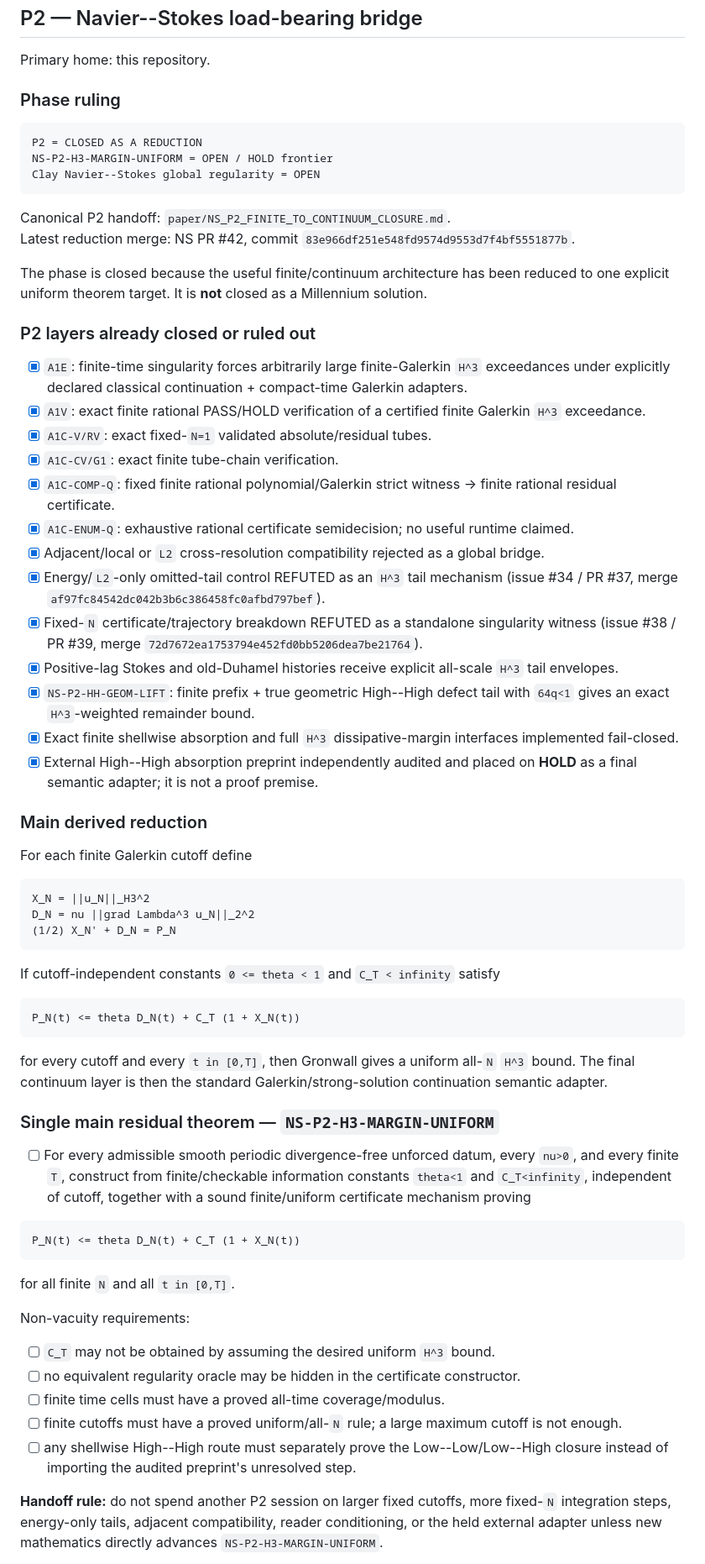
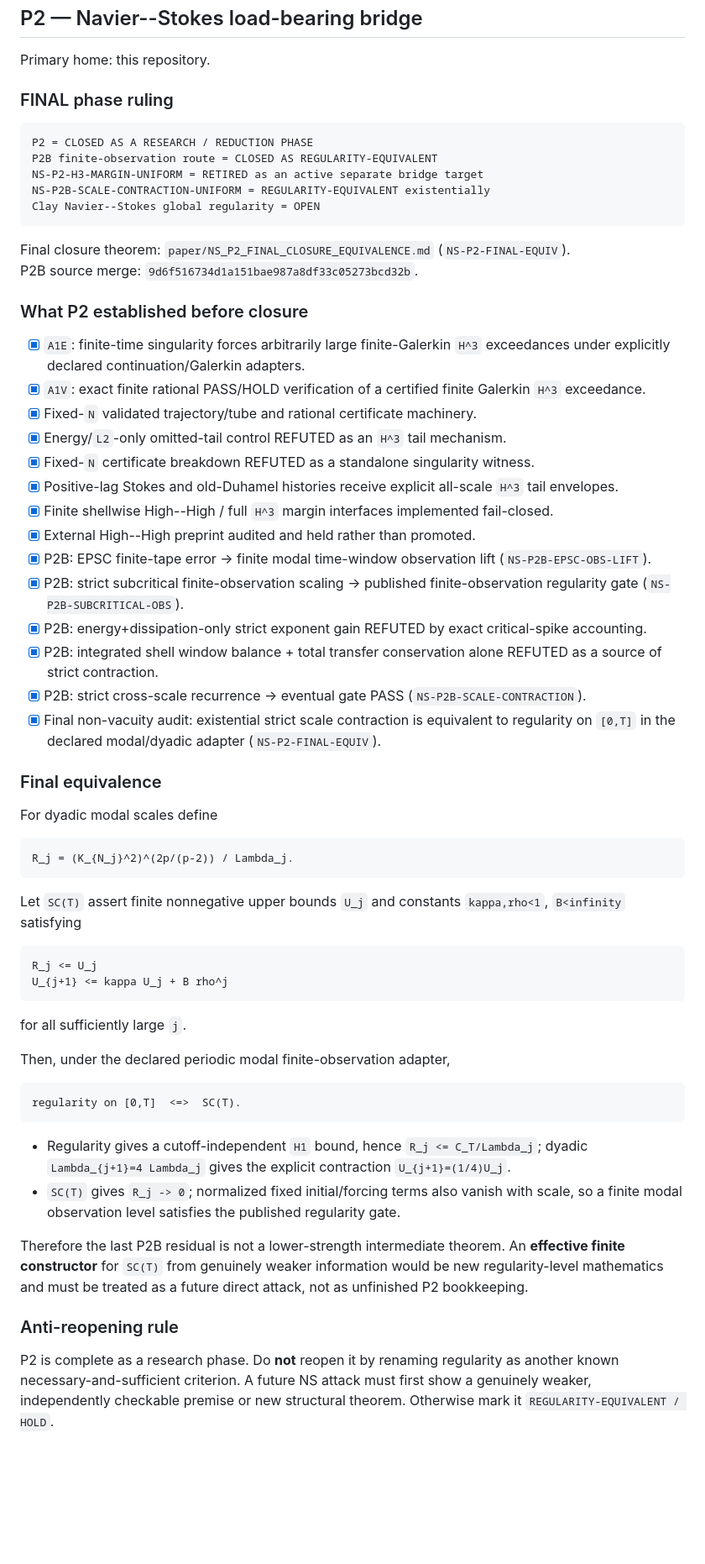
Before and after one commit to morrocwi/readout-problem-navier-stokes, a Markdown page: CLAY_RESEARCH_TODO.md, the part around one of its changes. Shown at 84% size. Drawn GitHub-style; blank space fills up the shorter version.

Commit message:
P2: close phase after regularity-equivalence audit

````diff
--- a/CLAY_RESEARCH_TODO.md
+++ b/CLAY_RESEARCH_TODO.md
@@ -45,70 +45,65 @@ Evidence:
 
 Primary home: this repository.
 
-### Phase ruling
+### FINAL phase ruling
 
 ```text
-P2 = CLOSED AS A REDUCTION
-NS-P2-H3-MARGIN-UNIFORM = OPEN / HOLD frontier
+P2 = CLOSED AS A RESEARCH / REDUCTION PHASE
+P2B finite-observation route = CLOSED AS REGULARITY-EQUIVALENT
+NS-P2-H3-MARGIN-UNIFORM = RETIRED as an active separate bridge target
+NS-P2B-SCALE-CONTRACTION-UNIFORM = REGULARITY-EQUIVALENT existentially
 Clay Navier--Stokes global regularity = OPEN
 ```
 
-Canonical P2 handoff: `paper/NS_P2_FINITE_TO_CONTINUUM_CLOSURE.md`.
-Latest reduction merge: NS PR #42, commit `83e966df251e548fd9574d9553d7f4bf5551877b`.
+Final closure theorem: `paper/NS_P2_FINAL_CLOSURE_EQUIVALENCE.md` (`NS-P2-FINAL-EQUIV`).
+P2B source merge: `9d6f516734d1a151bae987a8df33c05273bcd32b`.
 
-The phase is closed because the useful finite/continuum architecture has been reduced to one explicit uniform theorem target. It is **not** closed as a Millennium solution.
+### What P2 established before closure
 
-### P2 layers already closed or ruled out
+- [x] `A1E`: finite-time singularity forces arbitrarily large finite-Galerkin `H^3` exceedances under explicitly declared continuation/Galerkin adapters.
+- [x] `A1V`: exact finite rational PASS/HOLD verification of a certified finite Galerkin `H^3` exceedance.
+- [x] Fixed-`N` validated trajectory/tube and rational certificate machinery.
+- [x] Energy/`L2`-only omitted-tail control REFUTED as an `H^3` tail mechanism.
+- [x] Fixed-`N` certificate breakdown REFUTED as a standalone singularity witness.
+- [x] Positive-lag Stokes and old-Duhamel histories receive explicit all-scale `H^3` tail envelopes.
+- [x] Finite shellwise High--High / full `H^3` margin interfaces implemented fail-closed.
+- [x] External High--High preprint audited and held rather than promoted.
+- [x] P2B: EPSC finite-tape error -> finite modal time-window observation lift (`NS-P2B-EPSC-OBS-LIFT`).
+- [x] P2B: strict subcritical finite-observation scaling -> published finite-observation regularity gate (`NS-P2B-SUBCRITICAL-OBS`).
+- [x] P2B: energy+dissipation-only strict exponent gain REFUTED by exact critical-spike accounting.
+- [x] P2B: integrated shell window balance + total transfer conservation alone REFUTED as a source of strict contraction.
+- [x] P2B: strict cross-scale recurrence -> eventual gate PASS (`NS-P2B-SCALE-CONTRACTION`).
+- [x] Final non-vacuity audit: existential strict scale contraction is equivalent to regularity on `[0,T]` in the declared modal/dyadic adapter (`NS-P2-FINAL-EQUIV`).
 
-- [x] `A1E`: finite-time singularity forces arbitrarily large finite-Galerkin `H^3` exceedances under explicitly declared classical continuation + compact-time Galerkin adapters.
-- [x] `A1V`: exact finite rational PASS/HOLD verification of a certified finite Galerkin `H^3` exceedance.
-- [x] `A1C-V/RV`: exact fixed-`N=1` validated absolute/residual tubes.
-- [x] `A1C-CV/G1`: exact finite tube-chain verification.
-- [x] `A1C-COMP-Q`: fixed finite rational polynomial/Galerkin strict witness -> finite rational residual certificate.
-- [x] `A1C-ENUM-Q`: exhaustive rational certificate semidecision; no useful runtime claimed.
-- [x] Adjacent/local or `L2` cross-resolution compatibility rejected as a global bridge.
-- [x] Energy/`L2`-only omitted-tail control REFUTED as an `H^3` tail mechanism (issue #34 / PR #37, merge `af97fc84542dc042b3b6c386458fc0afbd797bef`).
-- [x] Fixed-`N` certificate/trajectory breakdown REFUTED as a standalone singularity witness (issue #38 / PR #39, merge `72d7672ea1753794e452fd0bb5206dea7be21764`).
-- [x] Positive-lag Stokes and old-Duhamel histories receive explicit all-scale `H^3` tail envelopes.
-- [x] `NS-P2-HH-GEOM-LIFT`: finite prefix + true geometric High--High defect tail with `64q<1` gives an exact `H^3`-weighted remainder bound.
-- [x] Exact finite shellwise absorption and full `H^3` dissipative-margin interfaces implemented fail-closed.
-- [x] External High--High absorption preprint independently audited and placed on **HOLD** as a final semantic adapter; it is not a proof premise.
+### Final equivalence
 
-### Main derived reduction
-
-For each finite Galerkin cutoff define
+For dyadic modal scales define
 
 ```text
-X_N = ||u_N||_H3^2
-D_N = nu ||grad Lambda^3 u_N||_2^2
-(1/2) X_N' + D_N = P_N
+R_j = (K_{N_j}^2)^(2p/(p-2)) / Lambda_j.
 ```
 
-If cutoff-independent constants `0 <= theta < 1` and `C_T < infinity` satisfy
+Let `SC(T)` assert finite nonnegative upper bounds `U_j` and constants `kappa,rho<1`, `B<infinity` satisfying
 
 ```text
-P_N(t) <= theta D_N(t) + C_T (1 + X_N(t))
+R_j <= U_j
+U_{j+1} <= kappa U_j + B rho^j
 ```
 
-for every cutoff and every `t in [0,T]`, then Gronwall gives a uniform all-`N` `H^3` bound. The final continuum layer is then the standard Galerkin/strong-solution continuation semantic adapter.
+for all sufficiently large `j`.
 
-### Single main residual theorem — `NS-P2-H3-MARGIN-UNIFORM`
-
-- [ ] For every admissible smooth periodic divergence-free unforced datum, every `nu>0`, and every finite `T`, construct from finite/checkable information constants `theta<1` and `C_T<infinity`, independent of cutoff, together with a sound finite/uniform certificate mechanism proving
+Then, under the declared periodic modal finite-observation adapter,
 
 ```text
-P_N(t) <= theta D_N(t) + C_T (1 + X_N(t))
+regularity on [0,T]  <=>  SC(T).
 ```
 
-for all finite `N` and all `t in [0,T]`.
+- Regularity gives a cutoff-independent `H1` bound, hence `R_j <= C_T/Lambda_j`; dyadic `Lambda_{j+1}=4 Lambda_j` gives the explicit contraction `U_{j+1}=(1/4)U_j`.
+- `SC(T)` gives `R_j -> 0`; normalized fixed initial/forcing terms also vanish with scale, so a finite modal observation level satisfies the published regularity gate.
 
-Non-vacuity requirements:
+Therefore the last P2B residual is not a lower-strength intermediate theorem. An **effective finite constructor** for `SC(T)` from genuinely weaker information would be new regularity-level mathematics and must be treated as a future direct attack, not as unfinished P2 bookkeeping.
 
-- [ ] `C_T` may not be obtained by assuming the desired uniform `H^3` bound.
-- [ ] no equivalent regularity oracle may be hidden in the certificate constructor.
-- [ ] finite time cells must have a proved all-time coverage/modulus.
-- [ ] finite cutoffs must have a proved uniform/all-`N` rule; a large maximum cutoff is not enough.
-- [ ] any shellwise High--High route must separately prove the Low--Low/Low--High closure instead of importing the audited preprint's unresolved step.
+### Anti-reopening rule
 
-**Handoff rule:** do not spend another P2 session on larger fixed cutoffs, more fixed-`N` integration steps, energy-only tails, adjacent compatibility, reader conditioning, or the held external adapter unless new mathematics directly advances `NS-P2-H3-MARGIN-UNIFORM`.
+P2 is complete as a research phase. Do **not** reopen it by renaming regularity as another known necessary-and-sufficient criterion. A future NS attack must first show a genuinely weaker, independently checkable premise or new structural theorem. Otherwise mark it `REGULARITY-EQUIVALENT / HOLD`.
 
````
Also changed, not shown: other parts of CLAY_RESEARCH_TODO.md (+5 -3 lines).
